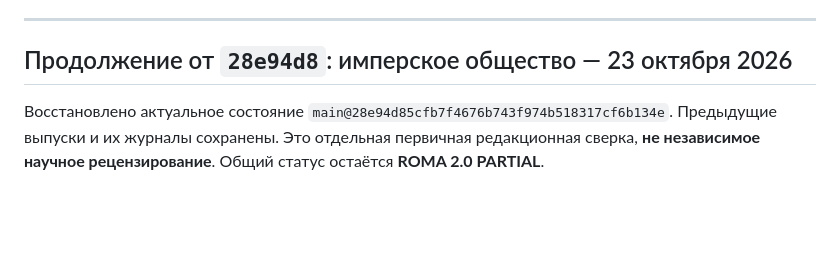
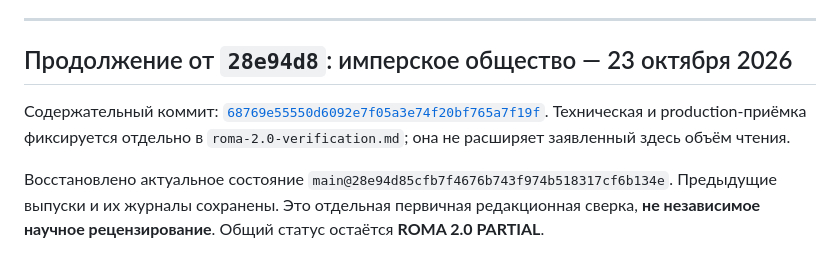
Before and after one commit to elcin31/roma, a Markdown page: docs/roma-2.0-source-review.md, the part around the change. Rendered like a GitHub page; blank space fills up the shorter version.

```diff
--- a/docs/roma-2.0-source-review.md
+++ b/docs/roma-2.0-source-review.md
@@ -198,6 +198,8 @@ Pleiades сохраняет **Gergovia?**: знак вопроса отражё
 
 ## Продолжение от `28e94d8`: имперское общество — 23 октября 2026
 
+Содержательный коммит: [`68769e55550d6092e7f05a3e74f20bf765a7f19f`](https://github.com/elcin31/roma/commit/68769e55550d6092e7f05a3e74f20bf765a7f19f). Техническая и production-приёмка фиксируется отдельно в `roma-2.0-verification.md`; она не расширяет заявленный здесь объём чтения.
+
 Восстановлено актуальное состояние `main@28e94d85cfb7f4676b743f974b518317cf6b134e`. Предыдущие выпуски и их журналы сохранены. Это отдельная первичная редакционная сверка, **не независимое научное рецензирование**. Общий статус остаётся **ROMA 2.0 PARTIAL**.
 
 Подготовлены шесть исследований: `imperial-economy`, `slavery-society`, `roman-city-life`, `religion-christianity`, `trajan-empire`, `third-century-crisis`. Пять новых биографий: `antoninus-pius`, `commodus`, `septimius-severus`, `caracalla`, `aurelian`. `trajan` расширен с сохранением прежних разделов, даты и латинского имени. Связанный блок включает 15 событий, два места и 18 музейных предметов. Сначала все новые записи имели `needs_review`; решение о публикации принято отдельно после описанной ниже сверки, не по результату заполнения схем.
```
Also changed, not shown: docs/editorial-plan.md (+6 -6 lines), docs/roma-2.0-verification.md (+12 -1 lines).
